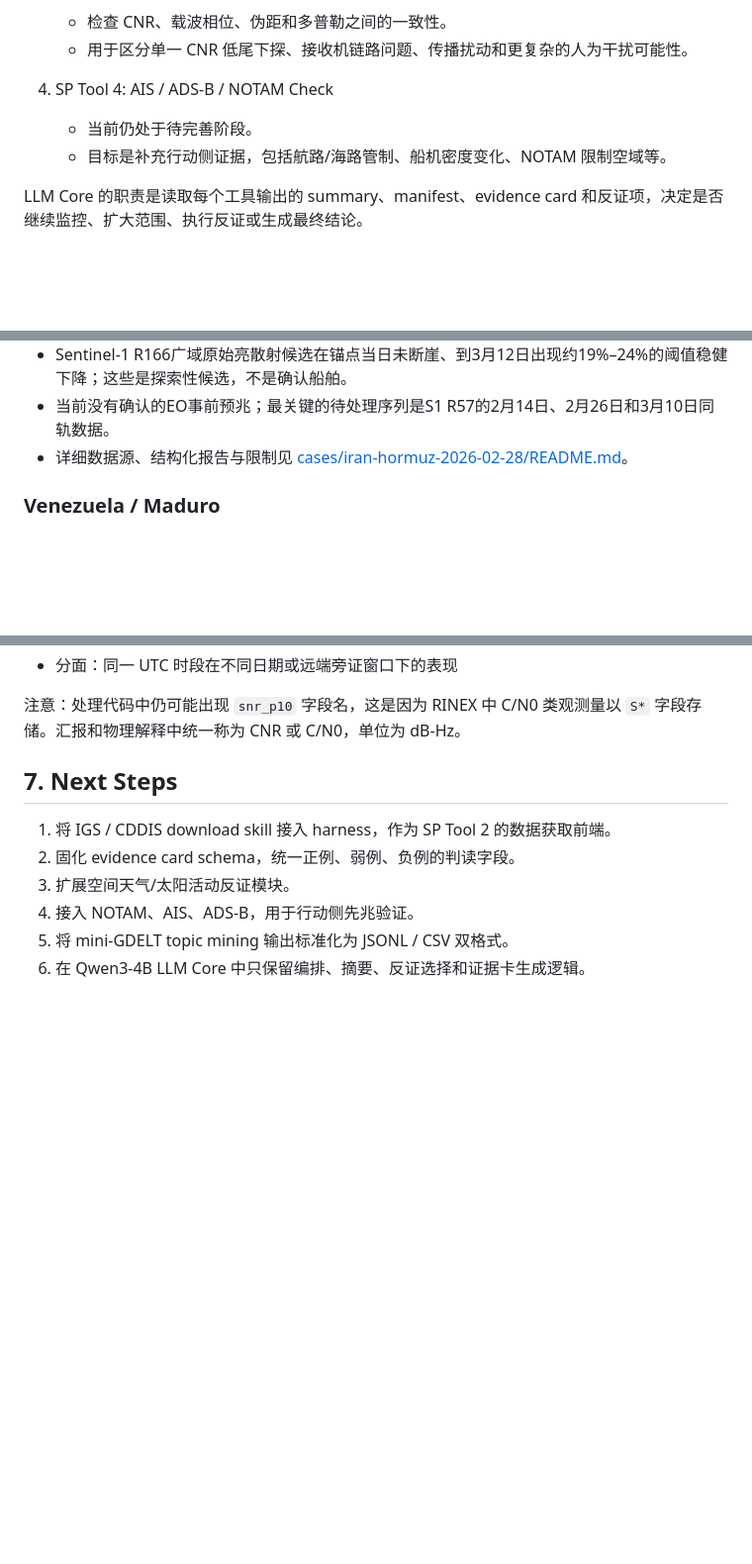
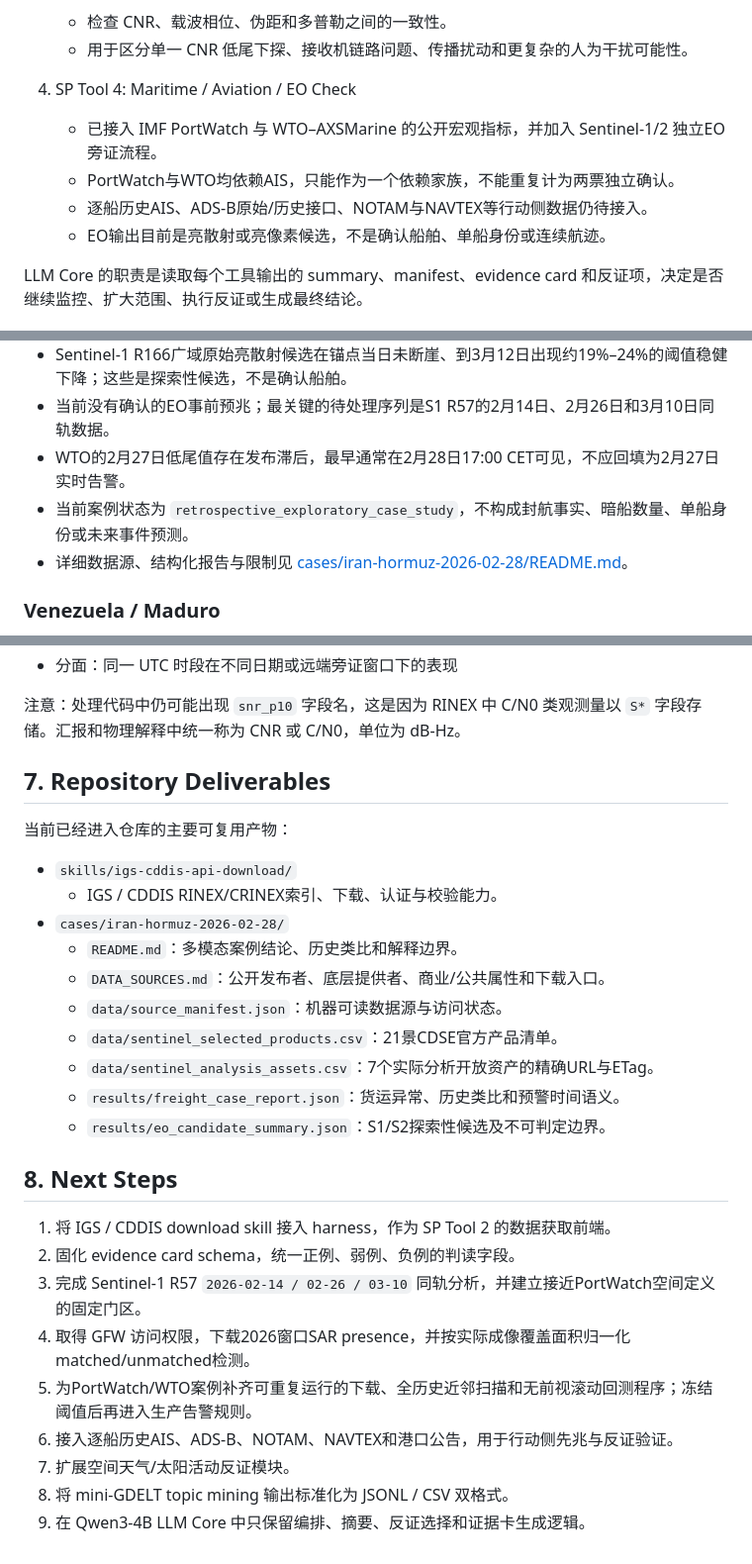
Before and after one commit to XNChenSRIBD/Intelligent-Military-Early-Warning-Agent, a Markdown page: PROJECT_PROGRESS.md, 3 parts joined by grey strips. Shown at 99% size. GitHub-like rendering; blank space fills up the shorter version.

Commit message:
Update project progress for Hormuz case

```diff
--- a/PROJECT_PROGRESS.md
+++ b/PROJECT_PROGRESS.md
@@ -24,9 +38,11 @@ Last updated: 2026-08-05
    - 检查 CNR、载波相位、伪距和多普勒之间的一致性。
    - 用于区分单一 CNR 低尾下探、接收机链路问题、传播扰动和更复杂的人为干扰可能性。
 
-4. SP Tool 4: AIS / ADS-B / NOTAM Check
-   - 当前仍处于待完善阶段。
-   - 目标是补充行动侧证据，包括航路/海路管制、船机密度变化、NOTAM 限制空域等。
+4. SP Tool 4: Maritime / Aviation / EO Check
+   - 已接入 IMF PortWatch 与 WTO–AXSMarine 的公开宏观指标，并加入 Sentinel-1/2 独立EO旁证流程。
+   - PortWatch与WTO均依赖AIS，只能作为一个依赖家族，不能重复计为两票独立确认。
+   - 逐船历史AIS、ADS-B原始/历史接口、NOTAM与NAVTEX等行动侧数据仍待接入。
+   - EO输出目前是亮散射或亮像素候选，不是确认船舶、单船身份或连续航迹。
 
 LLM Core 的职责是读取每个工具输出的 summary、manifest、evidence card 和反证项，决定是否继续监控、扩大范围、执行反证或生成最终结论。
 
@@ -105,6 +142,8 @@ skills/igs-cddis-api-download/
 - 3月1日后AIS派生的可见船流指标出现持续断崖；锚点前14日与后14日相比，总船数均值下降96.7%、总运力下降97.8%，但尚非独立物理确认。
 - Sentinel-1 R166广域原始亮散射候选在锚点当日未断崖、到3月12日出现约19%–24%的阈值稳健下降；这些是探索性候选，不是确认船舶。
 - 当前没有确认的EO事前预兆；最关键的待处理序列是S1 R57的2月14日、2月26日和3月10日同轨数据。
+- WTO的2月27日低尾值存在发布滞后，最早通常在2月28日17:00 CET可见，不应回填为2月27日实时告警。
+- 当前案例状态为 `retrospective_exploratory_case_study`，不构成封航事实、暗船数量、单船身份或未来事件预测。
 - 详细数据源、结构化报告与限制见 [cases/iran-hormuz-2026-02-28/README.md](cases/iran-hormuz-2026-02-28/README.md)。
 
 ### Venezuela / Maduro
@@ -130,11 +169,29 @@ skills/igs-cddis-api-download/
 
 注意：处理代码中仍可能出现 `snr_p10` 字段名，这是因为 RINEX 中 C/N0 类观测量以 `S*` 字段存储。汇报和物理解释中统一称为 CNR 或 C/N0，单位为 dB-Hz。
 
-## 7. Next Steps
+## 7. Repository Deliverables
+
+当前已经进入仓库的主要可复用产物：
+
+- `skills/igs-cddis-api-download/`
+  - IGS / CDDIS RINEX/CRINEX索引、下载、认证与校验能力。
+- `cases/iran-hormuz-2026-02-28/`
+  - `README.md`：多模态案例结论、历史类比和解释边界。
+  - `DATA_SOURCES.md`：公开发布者、底层提供者、商业/公共属性和下载入口。
+  - `data/source_manifest.json`：机器可读数据源与访问状态。
+  - `data/sentinel_selected_products.csv`：21景CDSE官方产品清单。
+  - `data/sentinel_analysis_assets.csv`：7个实际分析开放资产的精确URL与ETag。
+  - `results/freight_case_report.json`：货运异常、历史类比和预警时间语义。
+  - `results/eo_candidate_summary.json`：S1/S2探索性候选及不可判定边界。
+
+## 8. Next Steps
 
 1. 将 IGS / CDDIS download skill 接入 harness，作为 SP Tool 2 的数据获取前端。
 2. 固化 evidence card schema，统一正例、弱例、负例的判读字段。
-3. 扩展空间天气/太阳活动反证模块。
-4. 接入 NOTAM、AIS、ADS-B，用于行动侧先兆验证。
-5. 将 mini-GDELT topic mining 输出标准化为 JSONL / CSV 双格式。
-6. 在 Qwen3-4B LLM Core 中只保留编排、摘要、反证选择和证据卡生成逻辑。
+3. 完成 Sentinel-1 R57 `2026-02-14 / 02-26 / 03-10` 同轨分析，并建立接近PortWatch空间定义的固定门区。
+4. 取得 GFW 访问权限，下载2026窗口SAR presence，并按实际成像覆盖面积归一化matched/unmatched检测。
+5. 为PortWatch/WTO案例补齐可重复运行的下载、全历史近邻扫描和无前视滚动回测程序；冻结阈值后再进入生产告警规则。
+6. 接入逐船历史AIS、ADS-B、NOTAM、NAVTEX和港口公告，用于行动侧先兆与反证验证。
+7. 扩展空间天气/太阳活动反证模块。
+8. 将 mini-GDELT topic mining 输出标准化为 JSONL / CSV 双格式。
+9. 在 Qwen3-4B LLM Core 中只保留编排、摘要、反证选择和证据卡生成逻辑。
```
Also changed, not shown: other parts of PROJECT_PROGRESS.md (+36 -1 lines).
